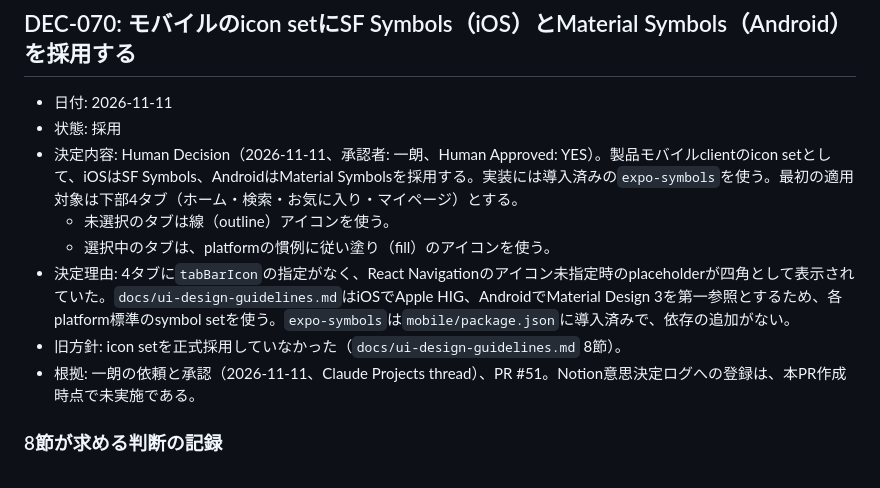
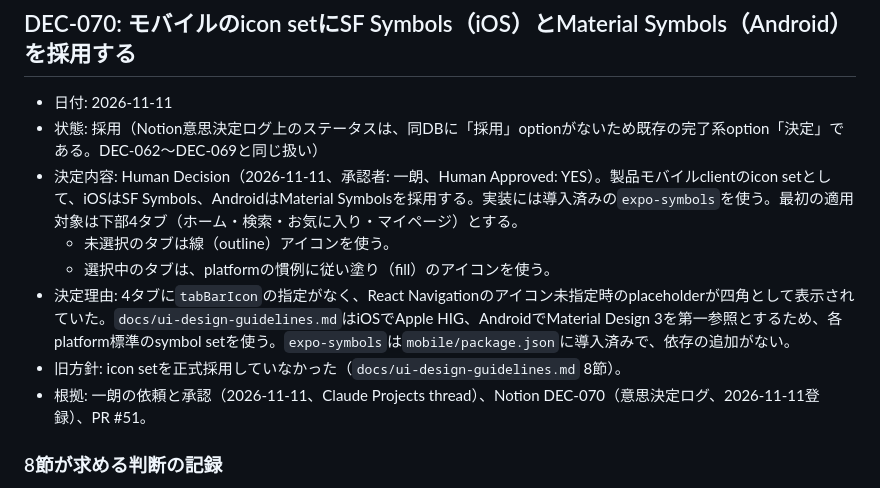
Before and after one commit to ichiro06/campus-circle-event-app, a Markdown page: docs/decisions.md, the part around the change. GitHub-like rendering.

Commit message:
docs(decisions): note DEC-070 registration in the Notion decision log
Co-Authored-By: Claude Fable 5.2 <noreply@anthropic.com>
Claude-Session: https://claude.ai/code/session_01FUPecj1yNU3P5JVFFigkRt

```diff
--- a/docs/decisions.md
+++ b/docs/decisions.md
@@ -1191,13 +1191,13 @@ Notion DEC-069が「今回のHuman Approvalの範囲外」とした項目であ
 ## DEC-070: モバイルのicon setにSF Symbols（iOS）とMaterial Symbols（Android）を採用する
 
 - 日付: 2026-11-11
-- 状態: 採用
+- 状態: 採用（Notion意思決定ログ上のステータスは、同DBに「採用」optionがないため既存の完了系option「決定」である。DEC-062〜DEC-069と同じ扱い）
 - 決定内容: Human Decision（2026-11-11、承認者: 一朗、Human Approved: YES）。製品モバイルclientのicon setとして、iOSはSF Symbols、AndroidはMaterial Symbolsを採用する。実装には導入済みの`expo-symbols`を使う。最初の適用対象は下部4タブ（ホーム・検索・お気に入り・マイページ）とする。
   - 未選択のタブは線（outline）アイコンを使う。
   - 選択中のタブは、platformの慣例に従い塗り（fill）のアイコンを使う。
 - 決定理由: 4タブに`tabBarIcon`の指定がなく、React Navigationのアイコン未指定時のplaceholderが四角として表示されていた。`docs/ui-design-guidelines.md`はiOSでApple HIG、AndroidでMaterial Design 3を第一参照とするため、各platform標準のsymbol setを使う。`expo-symbols`は`mobile/package.json`に導入済みで、依存の追加がない。
 - 旧方針: icon setを正式採用していなかった（`docs/ui-design-guidelines.md` 8節）。
-- 根拠: 一朗の依頼と承認（2026-11-11、Claude Projects thread）、PR #51。Notion意思決定ログへの登録は、本PR作成時点で未実施である。
+- 根拠: 一朗の依頼と承認（2026-11-11、Claude Projects thread）、Notion DEC-070（意思決定ログ、2026-11-11登録）、PR #51。
 
 ### 8節が求める判断の記録
 
```
